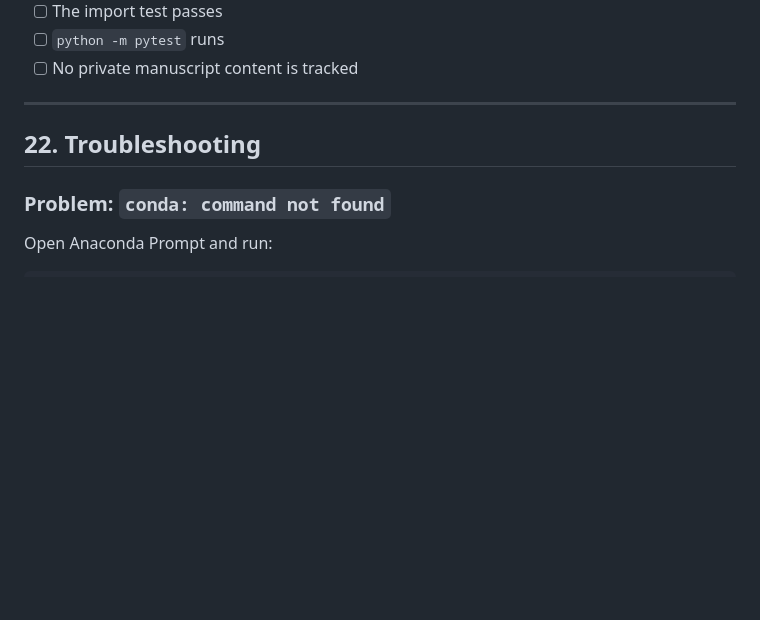
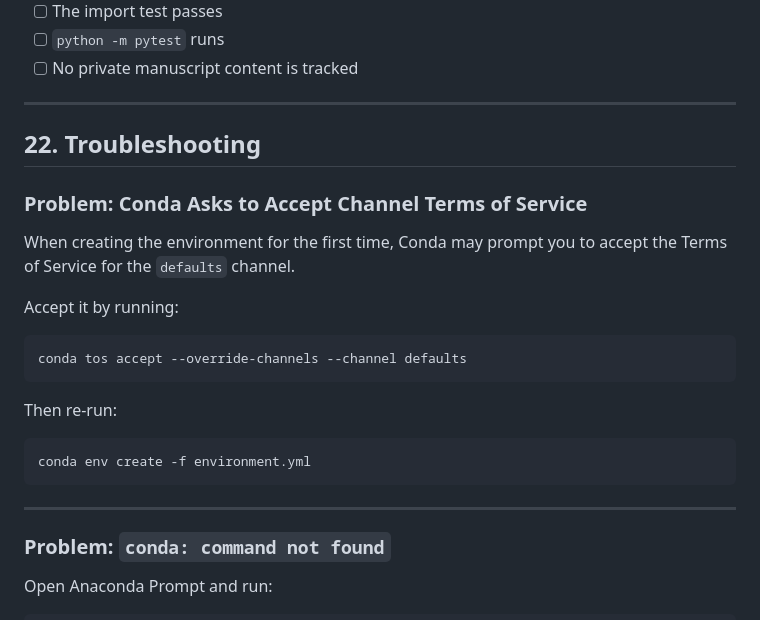
Before and after one commit to paolahsp/The-Quality-of-the-Question-AI-Podcast-Studio, a Markdown page: docs/environment_setup.md, the part around one of its changes. Rendered like a GitHub page; blank space fills up the shorter version.

````diff
--- a/docs/environment_setup.md
+++ b/docs/environment_setup.md
@@ -885,6 +883,24 @@ Every team member should confirm the following before beginning development:
 
 ## 22. Troubleshooting
 
+### Problem: Conda Asks to Accept Channel Terms of Service
+
+When creating the environment for the first time, Conda may prompt you to accept the Terms of Service for the `defaults` channel.
+
+Accept it by running:
+
+```bash
+conda tos accept --override-channels --channel defaults
+```
+
+Then re-run:
+
+```bash
+conda env create -f environment.yml
+```
+
+---
+
 ### Problem: `conda: command not found`
 
 Open Anaconda Prompt and run:
````
Also changed, not shown: other parts of docs/environment_setup.md (+22 -24 lines), docs/project_plan.md (+13 -14 lines).
